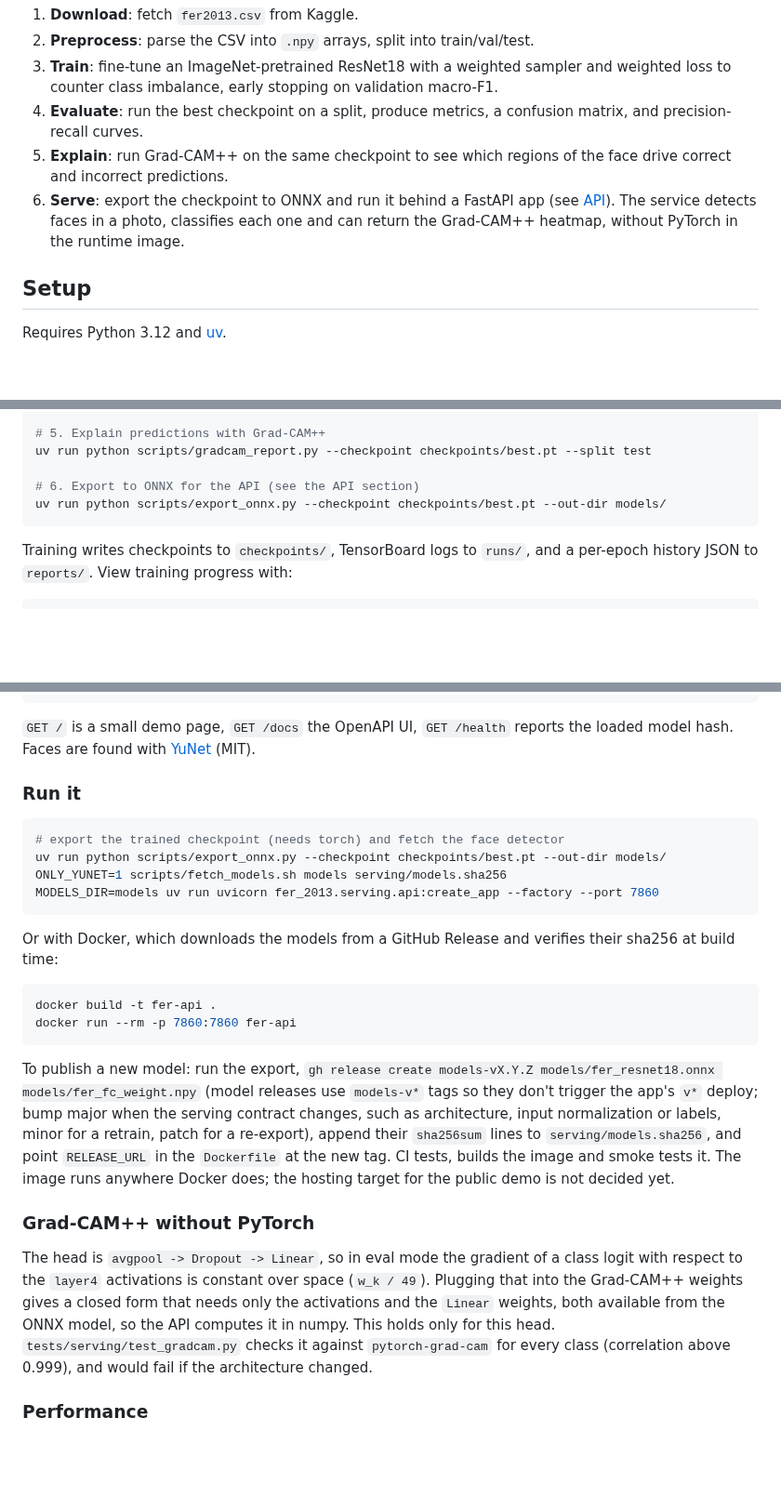
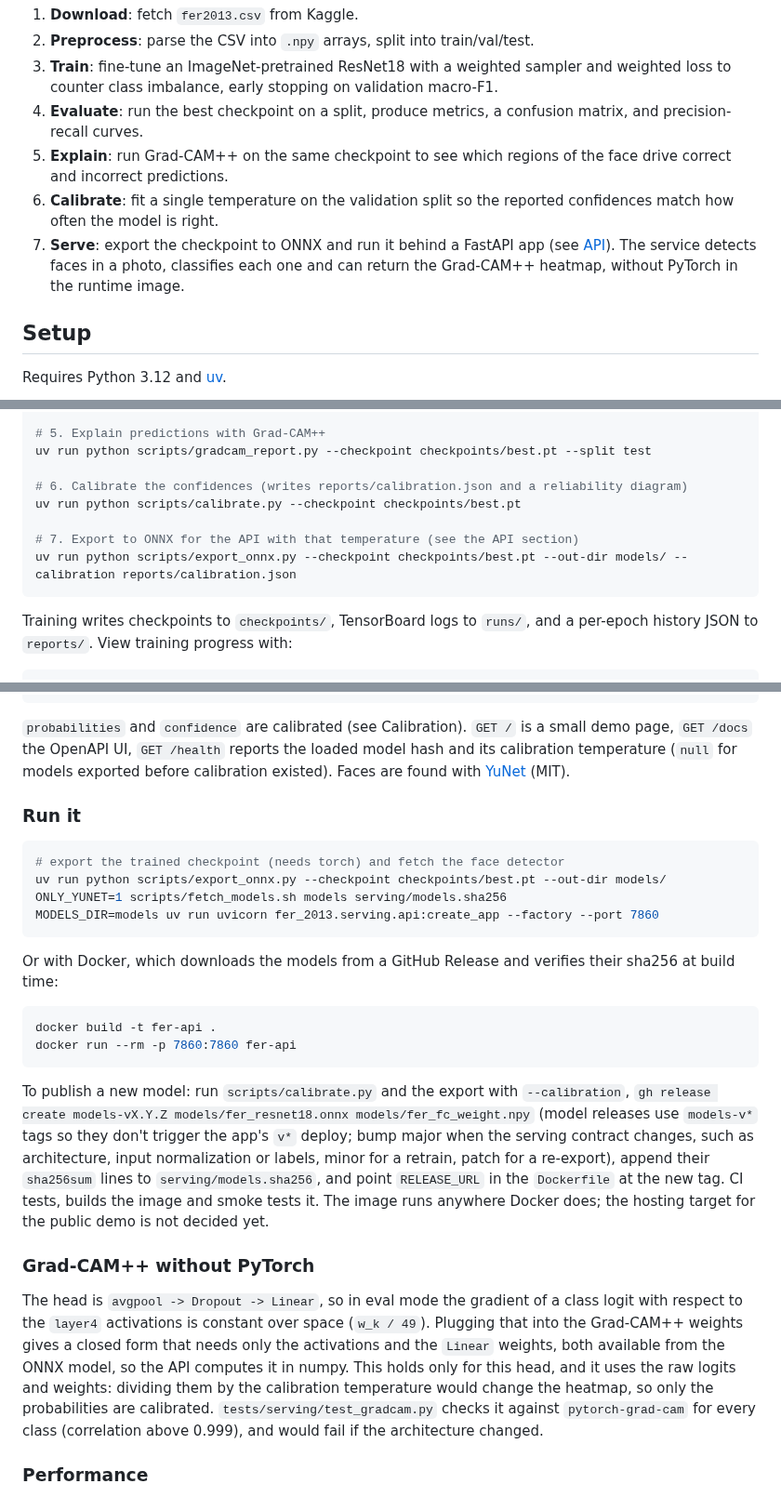
Before and after one commit to MiguelMochizuki/fer-2013, a Markdown page: README.md, 3 parts joined by grey strips. Shown at 93% size. GitHub-like rendering; blank space fills up the shorter version.

````diff
--- a/README.md
+++ b/README.md
@@ -13,7 +13,8 @@ Facial expression recognition on the [FER-2013](https://www.kaggle.com/datasets/
 3. **Train**: fine-tune an ImageNet-pretrained ResNet18 with a weighted sampler and weighted loss to counter class imbalance, early stopping on validation macro-F1.
 4. **Evaluate**: run the best checkpoint on a split, produce metrics, a confusion matrix, and precision-recall curves.
 5. **Explain**: run Grad-CAM++ on the same checkpoint to see which regions of the face drive correct and incorrect predictions.
-6. **Serve**: export the checkpoint to ONNX and run it behind a FastAPI app (see [API](#api)). The service detects faces in a photo, classifies each one and can return the Grad-CAM++ heatmap, without PyTorch in the runtime image.
+6. **Calibrate**: fit a single temperature on the validation split so the reported confidences match how often the model is right.
+7. **Serve**: export the checkpoint to ONNX and run it behind a FastAPI app (see [API](#api)). The service detects faces in a photo, classifies each one and can return the Grad-CAM++ heatmap, without PyTorch in the runtime image.
 
 ## Setup
 
@@ -53,8 +54,11 @@ uv run python scripts/evaluate.py --checkpoint checkpoints/best.pt --split test
 # 5. Explain predictions with Grad-CAM++
 uv run python scripts/gradcam_report.py --checkpoint checkpoints/best.pt --split test
 
-# 6. Export to ONNX for the API (see the API section)
-uv run python scripts/export_onnx.py --checkpoint checkpoints/best.pt --out-dir models/
+# 6. Calibrate the confidences (writes reports/calibration.json and a reliability diagram)
+uv run python scripts/calibrate.py --checkpoint checkpoints/best.pt
+
+# 7. Export to ONNX for the API with that temperature (see the API section)
+uv run python scripts/export_onnx.py --checkpoint checkpoints/best.pt --out-dir models/ --calibration reports/calibration.json
 ```
 
 Training writes checkpoints to `checkpoints/`, TensorBoard logs to `runs/`, and a per-epoch history JSON to `reports/`. View training progress with:
@@ -184,7 +211,7 @@ curl -F "file=@photo.jpg" "http://localhost:7860/predict?explain=true"
 }
 ```
 
-`GET /` is a small demo page, `GET /docs` the OpenAPI UI, `GET /health` reports the loaded model hash. Faces are found with [YuNet](https://github.com/opencv/opencv_zoo/tree/main/models/face_detection_yunet) (MIT).
+`probabilities` and `confidence` are calibrated (see Calibration). `GET /` is a small demo page, `GET /docs` the OpenAPI UI, `GET /health` reports the loaded model hash and its calibration temperature (`null` for models exported before calibration existed). Faces are found with [YuNet](https://github.com/opencv/opencv_zoo/tree/main/models/face_detection_yunet) (MIT).
 
 ### Run it
 
@@ -202,11 +229,11 @@ docker build -t fer-api .
 docker run --rm -p 7860:7860 fer-api
 ```
 
-To publish a new model: run the export, `gh release create models-vX.Y.Z models/fer_resnet18.onnx models/fer_fc_weight.npy` (model releases use `models-v*` tags so they don't trigger the app's `v*` deploy; bump major when the serving contract changes, such as architecture, input normalization or labels, minor for a retrain, patch for a re-export), append their `sha256sum` lines to `serving/models.sha256`, and point `RELEASE_URL` in the `Dockerfile` at the new tag. CI tests, builds the image and smoke tests it. The image runs anywhere Docker does; the hosting target for the public demo is not decided yet.
+To publish a new model: run `scripts/calibrate.py` and the export with `--calibration`, `gh release create models-vX.Y.Z models/fer_resnet18.onnx models/fer_fc_weight.npy` (model releases use `models-v*` tags so they don't trigger the app's `v*` deploy; bump major when the serving contract changes, such as architecture, input normalization or labels, minor for a retrain, patch for a re-export), append their `sha256sum` lines to `serving/models.sha256`, and point `RELEASE_URL` in the `Dockerfile` at the new tag. CI tests, builds the image and smoke tests it. The image runs anywhere Docker does; the hosting target for the public demo is not decided yet.
 
 ### Grad-CAM++ without PyTorch
 
-The head is `avgpool -> Dropout -> Linear`, so in eval mode the gradient of a class logit with respect to the `layer4` activations is constant over space (`w_k / 49`). Plugging that into the Grad-CAM++ weights gives a closed form that needs only the activations and the `Linear` weights, both available from the ONNX model, so the API computes it in numpy. This holds only for this head. `tests/serving/test_gradcam.py` checks it against `pytorch-grad-cam` for every class (correlation above 0.999), and would fail if the architecture changed.
+The head is `avgpool -> Dropout -> Linear`, so in eval mode the gradient of a class logit with respect to the `layer4` activations is constant over space (`w_k / 49`). Plugging that into the Grad-CAM++ weights gives a closed form that needs only the activations and the `Linear` weights, both available from the ONNX model, so the API computes it in numpy. This holds only for this head, and it uses the raw logits and weights: dividing them by the calibration temperature would change the heatmap, so only the probabilities are calibrated. `tests/serving/test_gradcam.py` checks it against `pytorch-grad-cam` for every class (correlation above 0.999), and would fail if the architecture changed.
 
 ### Performance
 
````
Also changed, not shown: other parts of README.md (+24 -1 lines), docs/images/reliability_diagram.png (added).
